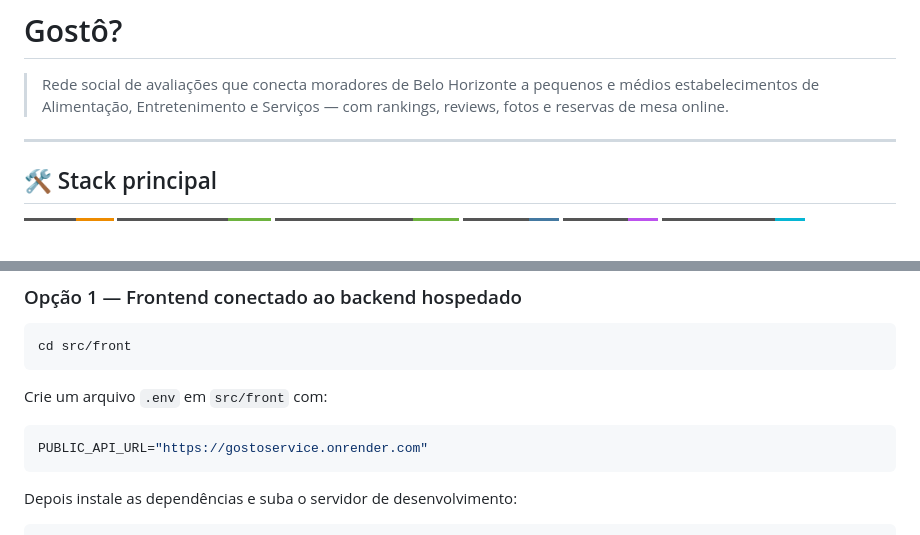
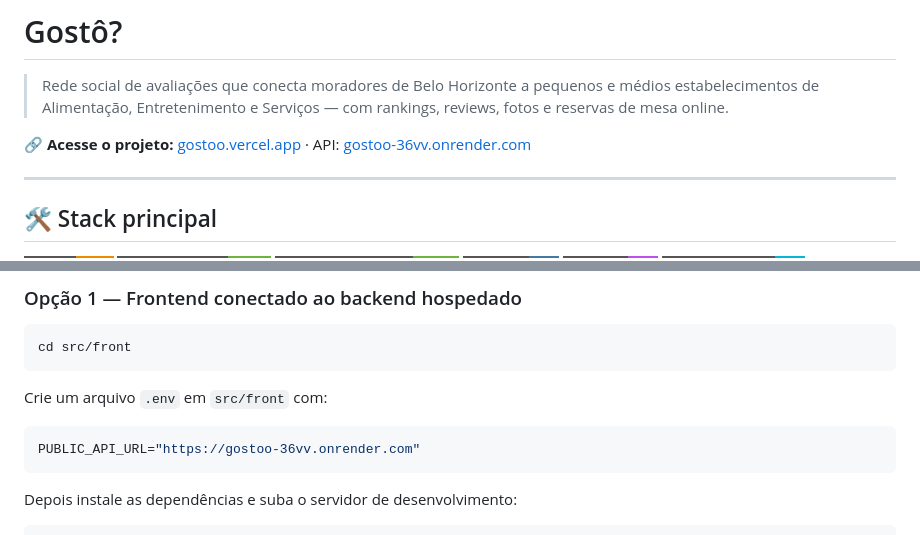
Before and after one commit to marcosffp/Gostoo, a Markdown page: README.md, 2 parts joined by grey strips. Drawn GitHub-style; badges without logos; blank space fills up the shorter version.

Commit message:
docs: update deployment links and API URL in README files

````diff
--- a/README.md
+++ b/README.md
@@ -3,6 +3,8 @@
 # Gostô?
 
 > Rede social de avaliações que conecta moradores de Belo Horizonte a pequenos e médios estabelecimentos de Alimentação, Entretenimento e Serviços — com rankings, reviews, fotos e reservas de mesa online.
+
+🔗 **Acesse o projeto:** [gostoo.vercel.app](https://gostoo.vercel.app) · API: [gostoo-36vv.onrender.com](https://gostoo-36vv.onrender.com)
 
 ---
 
@@ -126,7 +128,7 @@ cd src/front
 Crie um arquivo `.env` em `src/front` com:
 
 ```env
-PUBLIC_API_URL="https://gostoservice.onrender.com"
+PUBLIC_API_URL="https://gostoo-36vv.onrender.com"
 ```
 
 Depois instale as dependências e suba o servidor de desenvolvimento:
````
Also changed, not shown: src/back/README.md (+2 -0 lines), src/front/README.md (+3 -1 lines).
